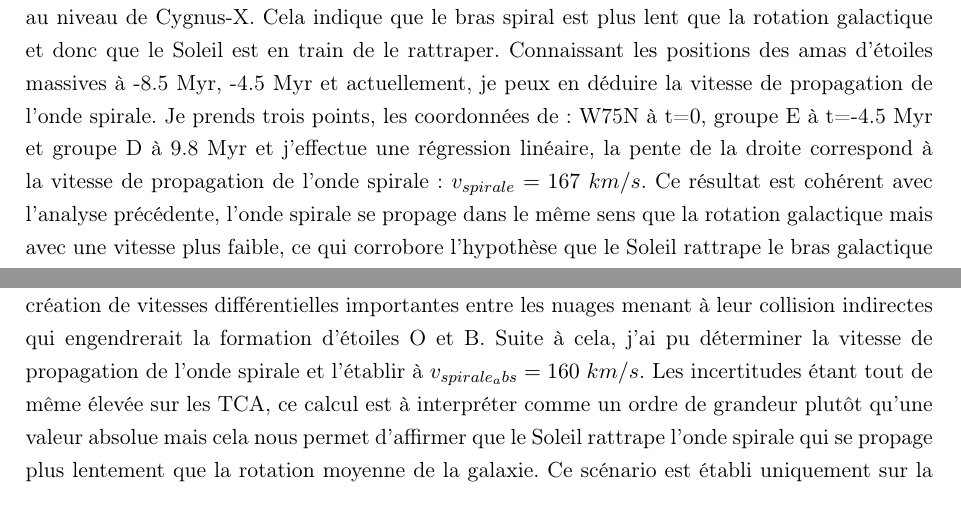
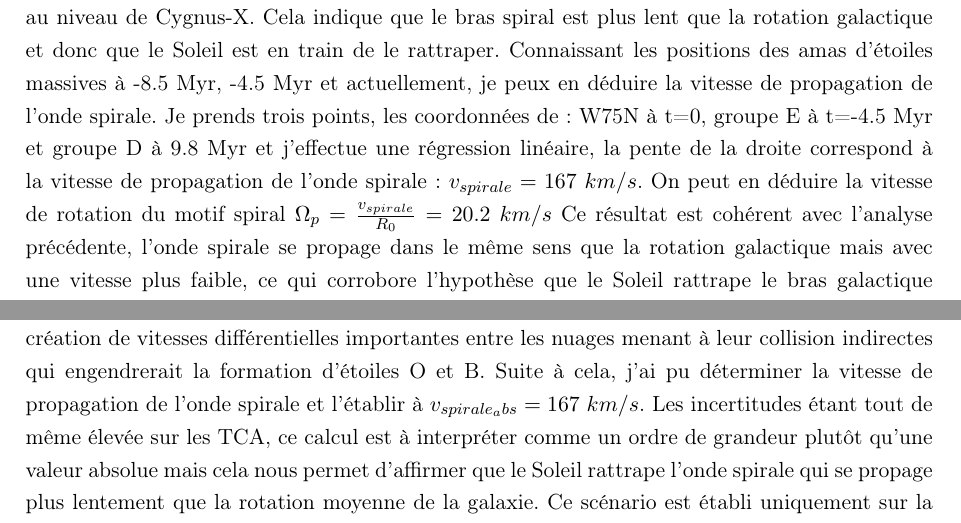
Before and after one commit to KyuriTaima/CygnusDynamics, a LaTeX paper (Rapport/Rapport de stage.tex): two parts of pages 16 and 17 of 19, joined at a grey line, cut so that both start at the same text. Compiled offline with pdfLaTeX.

Commit message:
Overleaf Connect auto-sync [2026-06-11 08:25:24]

```diff
--- a/Rapport/Rapport de stage.tex
+++ b/Rapport/Rapport de stage.tex
@@ -387,12 +387,12 @@
 	\subsection{Influence du bras local dans la dynamique des nuages moléculaires}
 	Initialement au repos, les nuages de gaz suivent la rotation moyenne de la galaxie, cependant, dues aux instabilités locales, ils peuvent avoir de légères différences de vitesses et de position par rapport au plan galactique. Lorsque l'onde spiral du bras local approche, une nouveau potentiel gravitationnel agit sur les nuages de manière non uniforme. Les nuages qui n'étaient pas dans le plan galactique son attirés vers le plan galactique de manière plus importante, les nuages qui subiront en premier le bras seront accélérés puis ralentis pendant que les nuages plus lointains seront accélérés. Ainsi, des vitesses différentielles importantes peuvent être créées par le passage du bras spiral. C'est ainsi que la dynamique perturbatrice du bras spiral engendre la formation d'amas d'étoiles massives.
 	Suivant ce scénario, le bras spiral est passé il y a 8.5 Myr au niveau du super-amas FAD, puis il y a 4.5 Myr au niveau du super-amas BEC et passe enfin actuellement au niveau de Cygnus-X. Cela indique que le bras spiral est plus lent que la rotation galactique et donc que le Soleil est en train de le rattraper. Connaissant les positions des amas d'étoiles massives à -8.5 Myr, -4.5 Myr et actuellement, je peux en déduire la vitesse de propagation de l'onde spirale.
-	Je prends trois points, les coordonnées de: W75N à t=0, groupe E à t=-4.5 Myr et groupe D à 9.8 Myr et j'effectue une régression linéaire, la pente de la droite correspond à la vitesse de propagation de l'onde spirale: $v_{spirale} = 167 \ km/s$. Ce résultat est cohérent avec l'analyse précédente, l'onde spirale se propage dans le même sens que la rotation galactique mais avec une vitesse plus faible, ce qui corrobore l'hypothèse que le Soleil rattrape le bras galactique local. De plus, cette vision de la dynamique de formation des étoiles massives provoquerait une structure spécifique des bras spiraux: des groupes d'étoiles massives en amont, puis des nuages moléculaires et de la formation d'étoiles, et enfin des étoiles anciennes provenant des précédents passages des bras spiraux.
+	Je prends trois points, les coordonnées de: W75N à t=0, groupe E à t=-4.5 Myr et groupe D à 9.8 Myr et j'effectue une régression linéaire, la pente de la droite correspond à la vitesse de propagation de l'onde spirale: $v_{spirale} = 167 \ km/s$. On peut en déduire la vitesse de rotation du motif spiral $\Omega_p = \frac{v_{spirale}}{R_0} = 20.2 \ km/s$  Ce résultat est cohérent avec l'analyse précédente, l'onde spirale se propage dans le même sens que la rotation galactique mais avec une vitesse plus faible, ce qui corrobore l'hypothèse que le Soleil rattrape le bras galactique local. De plus, cette vision de la dynamique de formation des étoiles massives provoquerait une structure spécifique des bras spiraux: des groupes d'étoiles massives en amont, puis des nuages moléculaires et de la formation d'étoiles, et enfin des étoiles anciennes provenant des précédents passages des bras spiraux.
 
 	\section{Conclusion}
 	Ce stage a permis d'établir un tableau de données correspondant aux positions et aux vitesses de quatre nuages moléculaires ainsi que de six groupes d'étoiles massives au sein de la région du Cygne dans différents référentiels et modes de coordonnées, en utilisant les hypothèses récentes sur la vitesse et la position du Soleil. J'ai pu ensuite réaliser un traceback linéaire des positions des objets du Cygne à partir des vitesses calculées et retrouver leur "Time of Closest Approach" correspondant à l'évènement de formation des étoiles massives. Cela m'a permis d'identifier trois temporalités caractéristiques: l'état actuel correspondant à la collision entre les nuages existants, l'état il y a 4.5 Myr correspondant à la collision entre les nuages des groupes B,E et C, et enfin l'état il y a 9.8 Myr correspondant à la collision des nuages des groupes F,A et D.
 	Ces données et ces analyses ont permis de proposer un scénario de formation des étoiles massives au sein de la région du Cygne, en relevant l'importance de la propagation du bras spiral galactique dans la dynamique des nuages moléculaires. En effet, le bras galactique serait responsable de la création de vitesses différentielles importantes entre les nuages menant à leur collision indirectes qui engendrerait la formation d'étoiles O et B.
-	Suite à cela, j'ai pu déterminer la vitesse de propagation de l'onde spirale et l'établir à $v_{spirale_abs} = 160 \ km/s$. Les incertitudes étant tout de même élevée sur les TCA, ce calcul est à interpréter comme un ordre de grandeur plutôt qu'une valeur absolue mais cela nous permet d'affirmer que le Soleil rattrape l'onde spirale qui se propage plus lentement que la rotation moyenne de la galaxie.
+	Suite à cela, j'ai pu déterminer la vitesse de propagation de l'onde spirale et l'établir à $v_{spirale_abs} = 167 \ km/s$. Les incertitudes étant tout de même élevée sur les TCA, ce calcul est à interpréter comme un ordre de grandeur plutôt qu'une valeur absolue mais cela nous permet d'affirmer que le Soleil rattrape l'onde spirale qui se propage plus lentement que la rotation moyenne de la galaxie.
 	Ce scénario est établi uniquement sur la région du Cygne, et il serait très intéressant de le confirmer en effectuant une analyse similaire sur d'autres régions actives comme Vega ou le Chameleon. De plus, ce scénario engendre une structuration particulière aux abords des bras spiraux qui pourrait être étudiée au sein de galaxies spirales proches.
 
 	\bibliographystyle{alpha}
```
Also changed, not shown: Rapport/Rapport de stage.tex (2 more changed lines).
